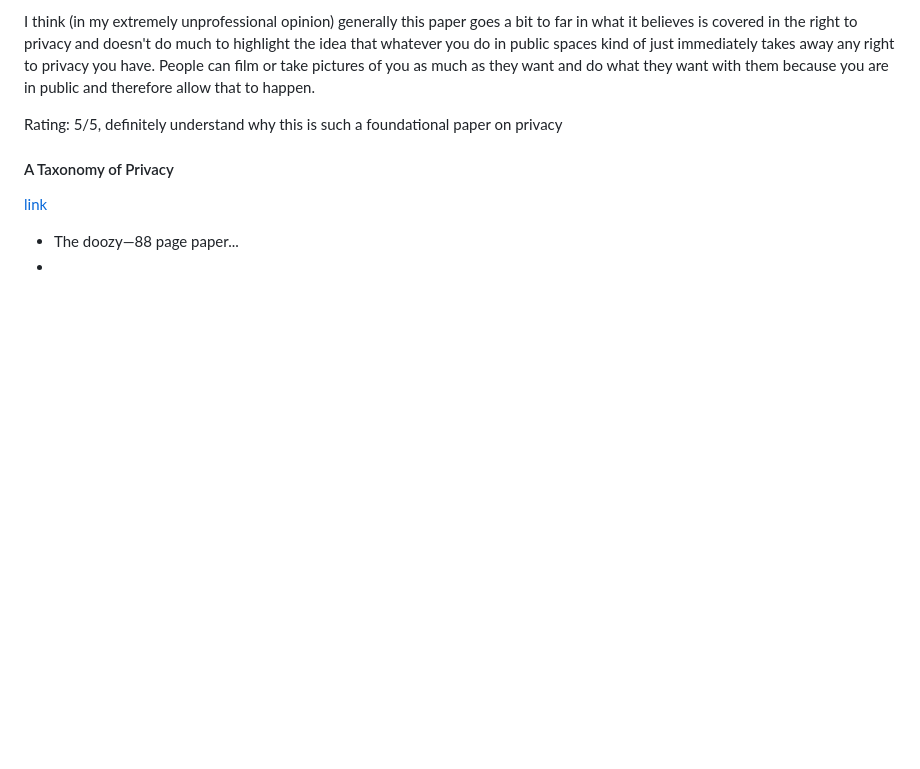
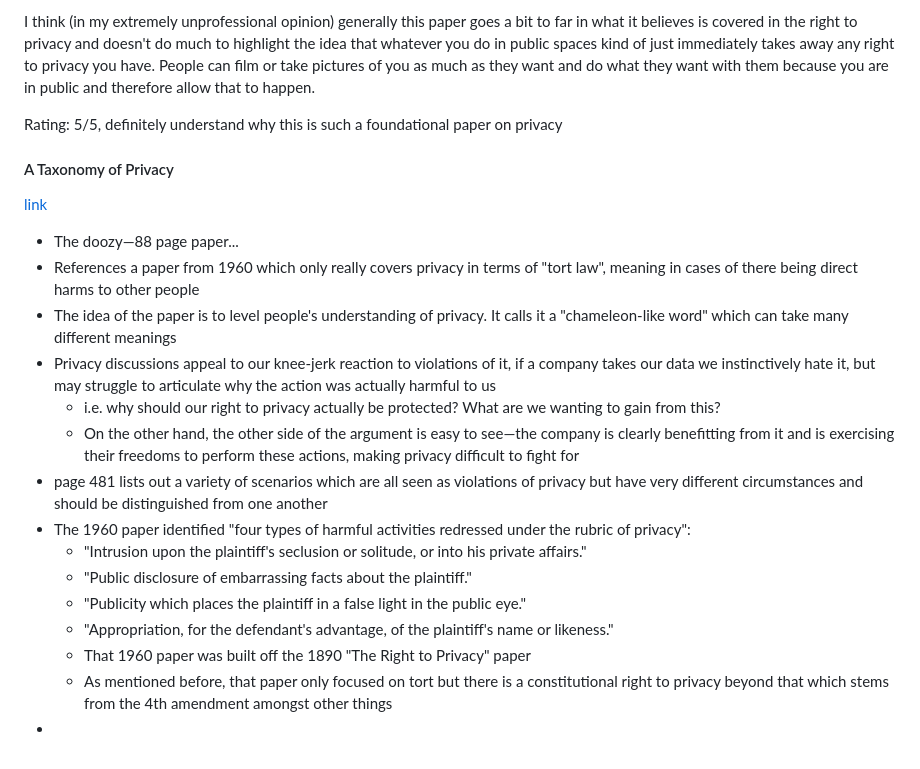
Before and after one commit to walker-herndon/walker-herndon.github.io, a Markdown page: CS5055/Reading Notes/Week 3 Notes.md, the part around the change. Rendered like a GitHub page; blank space fills up the shorter version.

Commit message:
vault backup: 2024-01-27 17:15:13

```diff
--- a/CS5055/Reading Notes/Week 3 Notes.md
+++ b/CS5055/Reading Notes/Week 3 Notes.md
@@ -51,4 +51,17 @@ Rating: 5/5, definitely understand why this is such a foundational paper on priv
 #### A Taxonomy of Privacy
 [link](https://www.jstor.org/stable/40041279?origin=crossref)
 - The doozy—88 page paper...
+- References a paper from 1960 which only really covers privacy in terms of "tort law", meaning in cases of there being direct harms to other people
+- The idea of the paper is to level people's understanding of privacy. It calls it a "chameleon-like word" which can take many different meanings
+- Privacy discussions appeal to our knee-jerk reaction to violations of it, if a company takes our data we instinctively hate it, but may struggle to articulate why the action was actually harmful to us
+	- i.e. why should our right to privacy actually be protected? What are we wanting to gain from this?
+	- On the other hand, the other side of the argument is easy to see—the company is clearly benefitting from it and is exercising their freedoms to perform these actions, making privacy difficult to fight for
+- page 481 lists out a variety of scenarios which are all seen as violations of privacy but have very different circumstances and should be distinguished from one another
+- The 1960 paper identified "four types of harmful activities redressed under the rubric of privacy":
+	- "Intrusion upon the plaintiff's seclusion or solitude, or into his private affairs."
+	- "Public disclosure of embarrassing facts about the plaintiff."
+	- "Publicity which places the plaintiff in a false light in the public eye."
+	- "Appropriation, for the defendant's advantage, of the plaintiff's name or likeness."
+	- That 1960 paper was built off the 1890 "The Right to Privacy" paper
+	- As mentioned before, that paper only focused on tort but there is a constitutional right to privacy beyond that which stems from the 4th amendment amongst other things
 -
```
